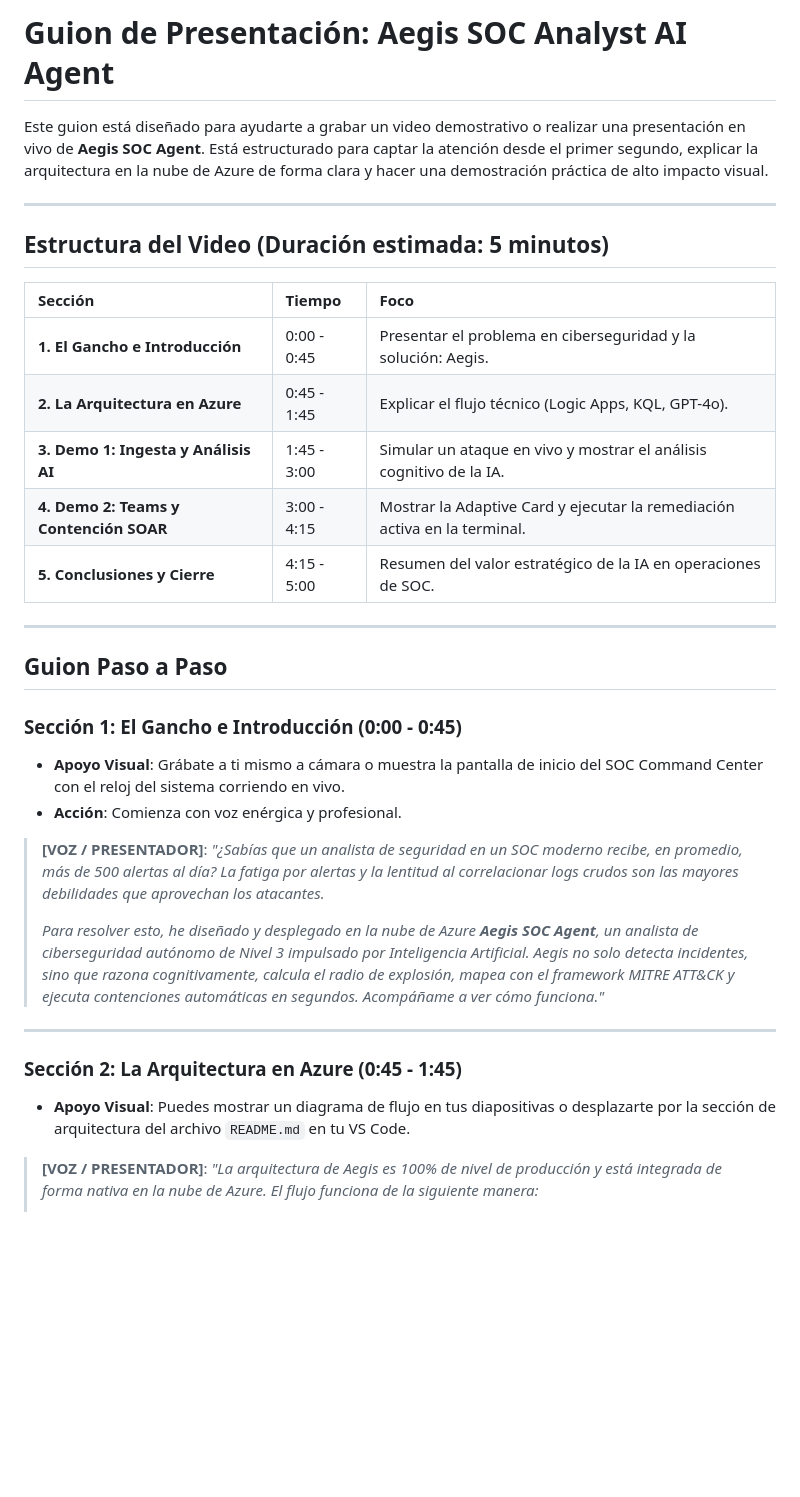
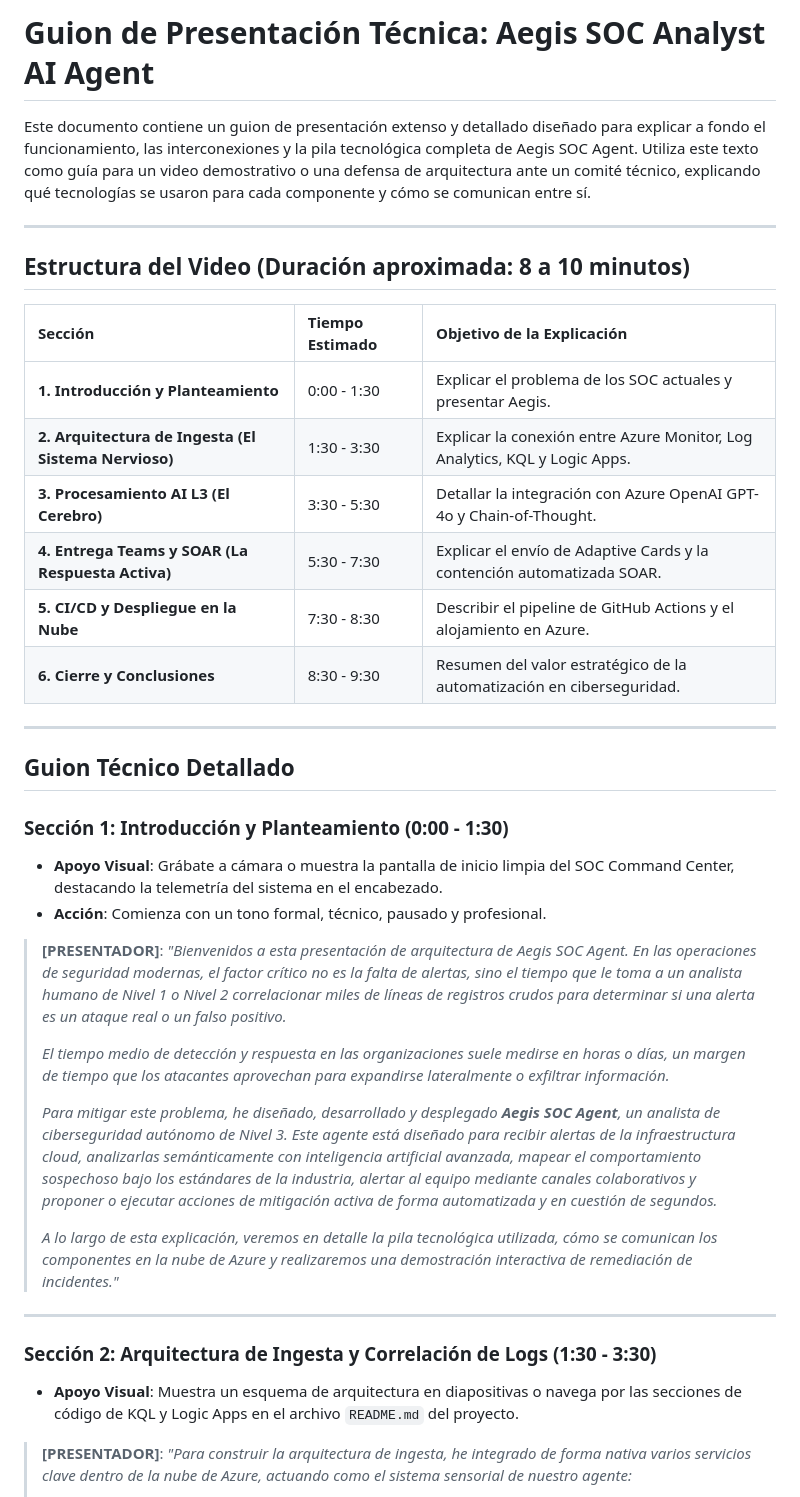
Before and after one commit to artMO17/POST-VIDEO, a Markdown page: presentation_script.md, the part around one of its changes. Drawn GitHub-style; blank space fills up the shorter version.

```diff
--- a/presentation_script.md
+++ b/presentation_script.md
@@ -1,37 +1,44 @@
-# Guion de Presentación: Aegis SOC Analyst AI Agent
+# Guion de Presentación Técnica: Aegis SOC Analyst AI Agent
 
-Este guion está diseñado para ayudarte a grabar un video demostrativo o realizar una presentación en vivo de **Aegis SOC Agent**. Está estructurado para captar la atención desde el primer segundo, explicar la arquitectura en la nube de Azure de forma clara y hacer una demostración práctica de alto impacto visual.
+Este documento contiene un guion de presentación extenso y detallado diseñado para explicar a fondo el funcionamiento, las interconexiones y la pila tecnológica completa de Aegis SOC Agent. Utiliza este texto como guía para un video demostrativo o una defensa de arquitectura ante un comité técnico, explicando qué tecnologías se usaron para cada componente y cómo se comunican entre sí.
 
 ---
 
-## Estructura del Video (Duración estimada: 5 minutos)
+## Estructura del Video (Duración aproximada: 8 a 10 minutos)
 
-| Sección | Tiempo | Foco |
+| Sección | Tiempo Estimado | Objetivo de la Explicación |
 | :--- | :--- | :--- |
-| **1. El Gancho e Introducción** | 0:00 - 0:45 | Presentar el problema en ciberseguridad y la solución: Aegis. |
-| **2. La Arquitectura en Azure** | 0:45 - 1:45 | Explicar el flujo técnico (Logic Apps, KQL, GPT-4o). |
-| **3. Demo 1: Ingesta y Análisis AI** | 1:45 - 3:00 | Simular un ataque en vivo y mostrar el análisis cognitivo de la IA. |
-| **4. Demo 2: Teams y Contención SOAR** | 3:00 - 4:15 | Mostrar la Adaptive Card y ejecutar la remediación activa en la terminal. |
-| **5. Conclusiones y Cierre** | 4:15 - 5:00 | Resumen del valor estratégico de la IA en operaciones de SOC. |
+| **1. Introducción y Planteamiento** | 0:00 - 1:30 | Explicar el problema de los SOC actuales y presentar Aegis. |
+| **2. Arquitectura de Ingesta (El Sistema Nervioso)** | 1:30 - 3:30 | Explicar la conexión entre Azure Monitor, Log Analytics, KQL y Logic Apps. |
+| **3. Procesamiento AI L3 (El Cerebro)** | 3:30 - 5:30 | Detallar la integración con Azure OpenAI GPT-4o y Chain-of-Thought. |
+| **4. Entrega Teams y SOAR (La Respuesta Activa)** | 5:30 - 7:30 | Explicar el envío de Adaptive Cards y la contención automatizada SOAR. |
+| **5. CI/CD y Despliegue en la Nube** | 7:30 - 8:30 | Describir el pipeline de GitHub Actions y el alojamiento en Azure. |
+| **6. Cierre y Conclusiones** | 8:30 - 9:30 | Resumen del valor estratégico de la automatización en ciberseguridad. |
 
 ---
 
-## Guion Paso a Paso
+## Guion Técnico Detallado
 
-### Sección 1: El Gancho e Introducción (0:00 - 0:45)
-* **Apoyo Visual**: Grábate a ti mismo a cámara o muestra la pantalla de inicio del SOC Command Center con el reloj del sistema corriendo en vivo.
-* **Acción**: Comienza con voz enérgica y profesional.
+### Sección 1: Introducción y Planteamiento (0:00 - 1:30)
 
-> **[VOZ / PRESENTADOR]**:
-> *"¿Sabías que un analista de seguridad en un SOC moderno recibe, en promedio, más de 500 alertas al día? La fatiga por alertas y la lentitud al correlacionar logs crudos son las mayores debilidades que aprovechan los atacantes.*
+* **Apoyo Visual**: Grábate a cámara o muestra la pantalla de inicio limpia del SOC Command Center, destacando la telemetría del sistema en el encabezado.
+* **Acción**: Comienza con un tono formal, técnico, pausado y profesional.
+
+> **[PRESENTADOR]**:
+> *"Bienvenidos a esta presentación de arquitectura de Aegis SOC Agent. En las operaciones de seguridad modernas, el factor crítico no es la falta de alertas, sino el tiempo que le toma a un analista humano de Nivel 1 o Nivel 2 correlacionar miles de líneas de registros crudos para determinar si una alerta es un ataque real o un falso positivo.*
 >
-> *Para resolver esto, he diseñado y desplegado en la nube de Azure **Aegis SOC Agent**, un analista de ciberseguridad autónomo de Nivel 3 impulsado por Inteligencia Artificial. Aegis no solo detecta incidentes, sino que razona cognitivamente, calcula el radio de explosión, mapea con el framework MITRE ATT&CK y ejecuta contenciones automáticas en segundos. Acompáñame a ver cómo funciona."*
+> *El tiempo medio de detección y respuesta en las organizaciones suele medirse en horas o días, un margen de tiempo que los atacantes aprovechan para expandirse lateralmente o exfiltrar información.*
+>
+> *Para mitigar este problema, he diseñado, desarrollado y desplegado **Aegis SOC Agent**, un analista de ciberseguridad autónomo de Nivel 3. Este agente está diseñado para recibir alertas de la infraestructura cloud, analizarlas semánticamente con inteligencia artificial avanzada, mapear el comportamiento sospechoso bajo los estándares de la industria, alertar al equipo mediante canales colaborativos y proponer o ejecutar acciones de mitigación activa de forma automatizada y en cuestión de segundos.*
+>
+> *A lo largo de esta explicación, veremos en detalle la pila tecnológica utilizada, cómo se comunican los componentes en la nube de Azure y realizaremos una demostración interactiva de remediación de incidentes."*
 
 ---
 
-### Sección 2: La Arquitectura en Azure (0:45 - 1:45)
-* **Apoyo Visual**: Puedes mostrar un diagrama de flujo en tus diapositivas o desplazarte por la sección de arquitectura del archivo `README.md` en tu VS Code.
+### Sección 2: Arquitectura de Ingesta y Correlación de Logs (1:30 - 3:30)
 
-> **[VOZ / PRESENTADOR]**:
-> *"La arquitectura de Aegis es 100% de nivel de producción y está integrada de forma nativa en la nube de Azure. El flujo funciona de la siguiente manera:*
+* **Apoyo Visual**: Muestra un esquema de arquitectura en diapositivas o navega por las secciones de código de KQL y Logic Apps en el archivo `README.md` del proyecto.
+
+> **[PRESENTADOR]**:
+> *"Para construir la arquitectura de ingesta, he integrado de forma nativa varios servicios clave dentro de la nube de Azure, actuando como el sistema sensorial de nuestro agente:*
 >
```
Also changed, not shown: other parts of presentation_script.md (+58 -32 lines).
